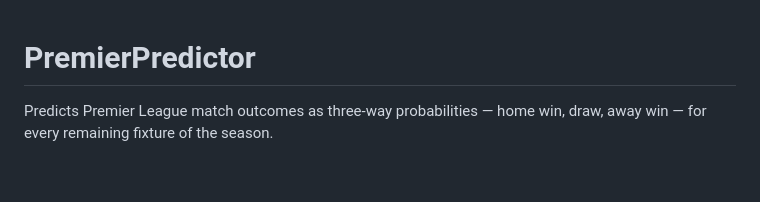
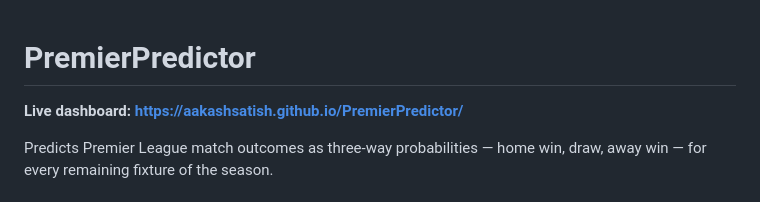
Before and after one commit to aakashsatish/PremierPredictor, a Markdown page: README.md, the part around the change. Rendered like a GitHub page; blank space fills up the shorter version.

Commit message:
Link the live dashboard from the README

```diff
--- a/README.md
+++ b/README.md
@@ -1,4 +1,6 @@
 # PremierPredictor
+
+**Live dashboard: https://aakashsatish.github.io/PremierPredictor/**
 
 Predicts Premier League match outcomes as three-way probabilities — home win,
 draw, away win — for every remaining fixture of the season.
```
